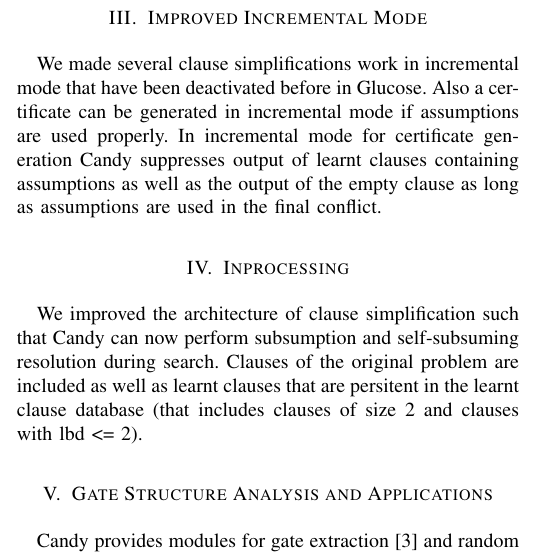
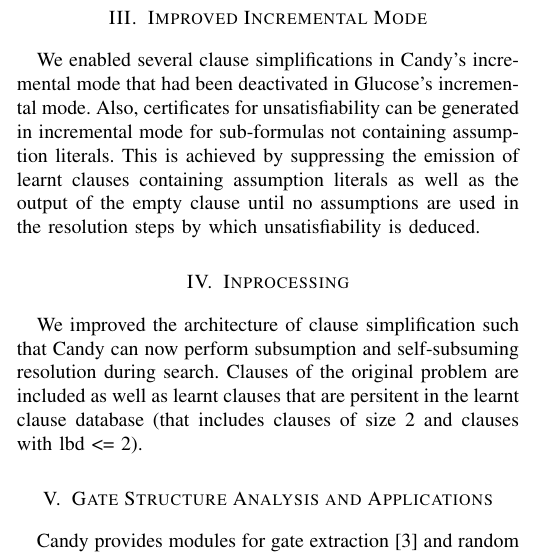
Before and after one commit to sat-clique/candy, a LaTeX paper (description/main.tex): part of one column of page 1 of 2, cut so that both start at the same text. Compiled offline with pdfLaTeX; a missing font is replaced by an installed copy or a similar font; a LaTeX package or settings file that is missing is left out.

Commit message:
proposed changes to the description's incr. mode section

```diff
--- a/description/main.tex
+++ b/description/main.tex
@@ -83,9 +83,9 @@
 
 \section{Improved Incremental Mode}
 
-We made several clause simplifications work in incremental mode that have been deactivated before in Glucose.
-Also a certificate can be generated in incremental mode if assumptions are used properly.
-In incremental mode for certificate generation Candy suppresses output of learnt clauses containing assumptions as well as the output of the empty clause as long as assumptions are used in the final conflict.
+We enabled several clause simplifications in Candy's incremental mode that had been deactivated in Glucose's incremental mode.
+Also, certificates for unsatisfiability can be generated in incremental mode for sub-formulas not containing assumption literals.
+This is achieved by suppressing the emission of learnt clauses containing assumption literals as well as the output of the empty clause until no assumptions are used in the resolution steps by which unsatisfiability is deduced.
 
 \section{Inprocessing}
 
```
